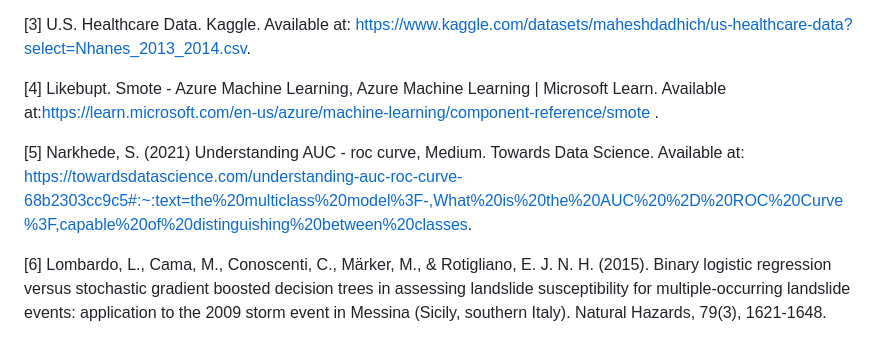
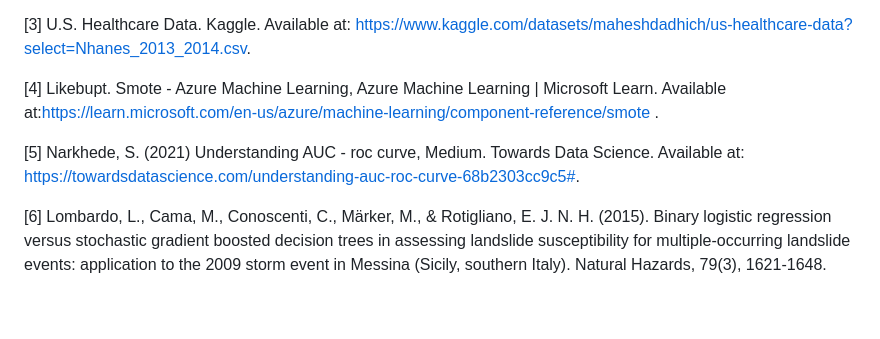
Before and after one commit to scottsun417/NHANES, a Markdown page: README.md, the part around the change. Rendered like a GitHub page; blank space fills up the shorter version.

```diff
--- a/README.md
+++ b/README.md
@@ -9,7 +9,7 @@ Here is the full reference list because of sapce we were not able to include the
 
 [4] Likebupt. Smote - Azure Machine Learning, Azure Machine Learning | Microsoft Learn. Available at:https://learn.microsoft.com/en-us/azure/machine-learning/component-reference/smote .
 
-[5] Narkhede, S. (2021) Understanding AUC - roc curve, Medium. Towards Data Science. Available at: https://towardsdatascience.com/understanding-auc-roc-curve-68b2303cc9c5#:~:text=the%20multiclass%20model%3F-,What%20is%20the%20AUC%20%2D%20ROC%20Curve%3F,capable%20of%20distinguishing%20between%20classes.
+[5] Narkhede, S. (2021) Understanding AUC - roc curve, Medium. Towards Data Science. Available at: https://towardsdatascience.com/understanding-auc-roc-curve-68b2303cc9c5#.
 
 [6] Lombardo, L., Cama, M., Conoscenti, C., Märker, M., & Rotigliano, E. J. N. H. (2015).  Binary logistic regression versus stochastic gradient boosted decision trees in assessing landslide susceptibility for multiple-occurring landslide events: application to the 2009 storm event in Messina (Sicily, southern Italy).  Natural Hazards, 79(3), 1621-1648.
 
```
